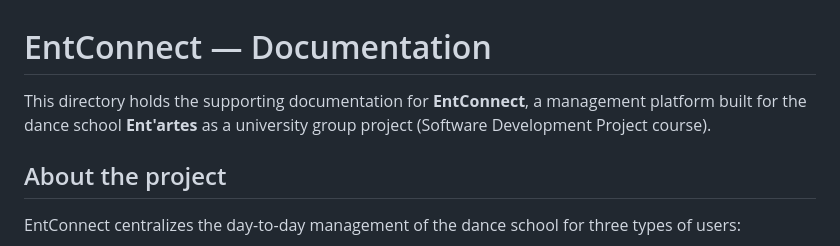
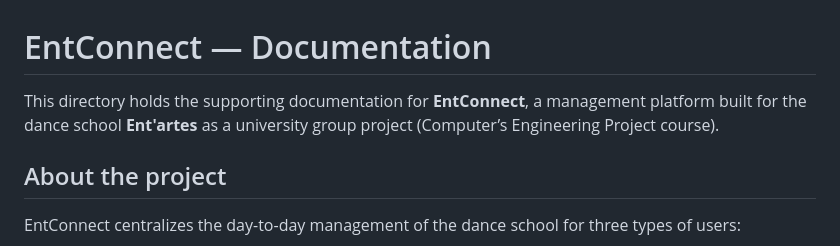
Before and after one commit to mepe07/EntConnect, a Markdown page: Docs/README.md, the part around the change. Rendered like a GitHub page.

Commit message:
Update project course description in README

```diff
--- a/Docs/README.md
+++ b/Docs/README.md
@@ -1,6 +1,6 @@
 # EntConnect — Documentation
 
-This directory holds the supporting documentation for **EntConnect**, a management platform built for the dance school **Ent'artes** as a university group project (Software Development Project course).
+This directory holds the supporting documentation for **EntConnect**, a management platform built for the dance school **Ent'artes** as a university group project (Computer’s Engineering Project course).
 
 ## About the project
 
```
